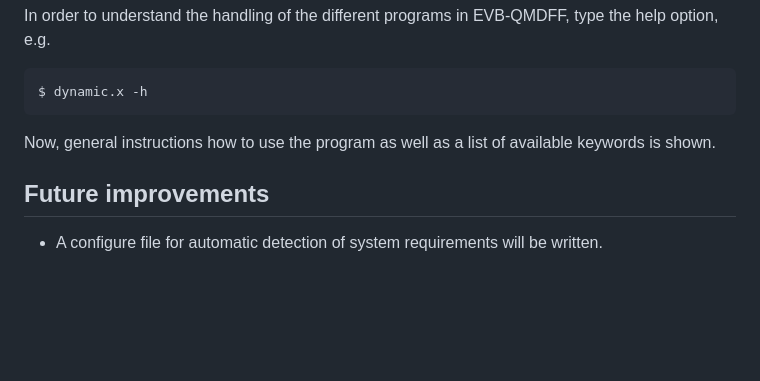
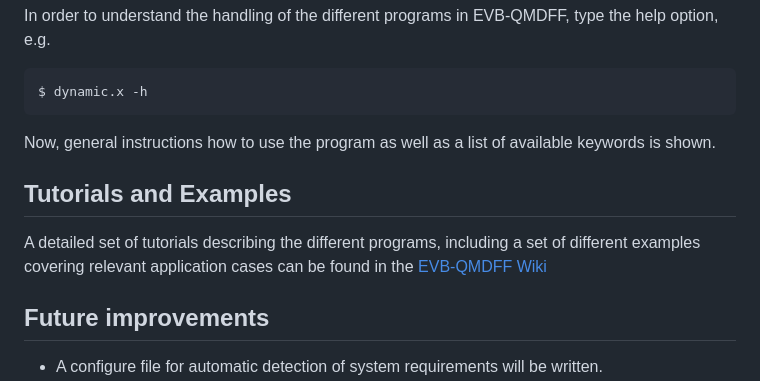
Before and after one commit to Trebonius91/Caracal, a Markdown page: README.md, the part around the change. GitHub-like rendering; blank space fills up the shorter version.

````diff
--- a/README.md
+++ b/README.md
@@ -72,6 +72,10 @@ $ dynamic.x -h
 ```
 Now, general instructions how to use the program as well as a list of available keywords is shown.
 
+## Tutorials and Examples
+
+A detailed set of tutorials describing the different programs, including a set of different examples covering relevant application cases can be found in the [EVB-QMDFF Wiki](https://github.com/Trebonius91/EVB-QMDFF/wiki)
+
 ## Future improvements
 
 - A configure file for automatic detection of system requirements will be written.
````
